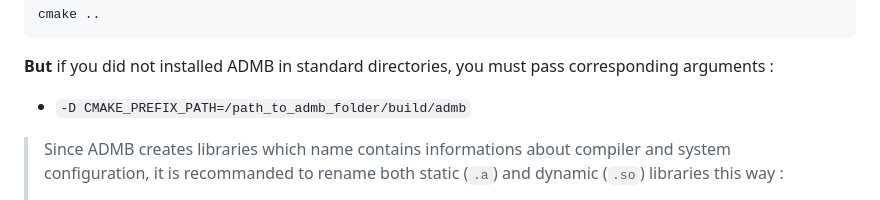
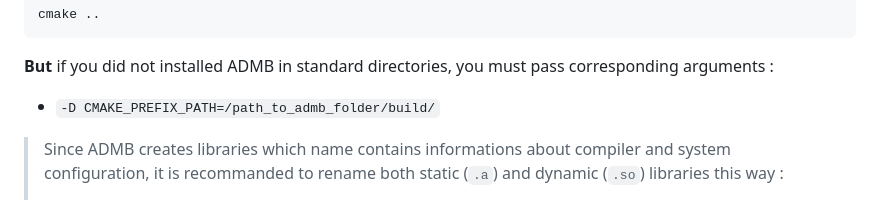
Before and after one commit to PacificCommunity/seapodym-codebase, a Markdown page: INSTALL.md, the part around the change. Rendered like a GitHub page.

````diff
--- a/INSTALL.md
+++ b/INSTALL.md
@@ -91,7 +91,7 @@ cd build
 cmake ..
 ```
 **But** if you did not installed ADMB in standard directories, you must pass corresponding arguments :
-- `-D CMAKE_PREFIX_PATH=/path_to_admb_folder/build/admb`
+- `-D CMAKE_PREFIX_PATH=/path_to_admb_folder/build/`
 
 > Since ADMB creates libraries which name contains informations about compiler and system configuration, it is recommanded to rename both static (`.a`) and dynamic (`.so`) libraries this way :
 > - `libadmb.a` and `libadmb.so`
````
